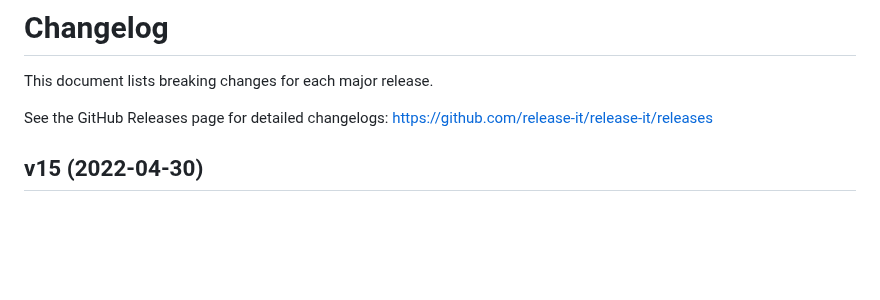
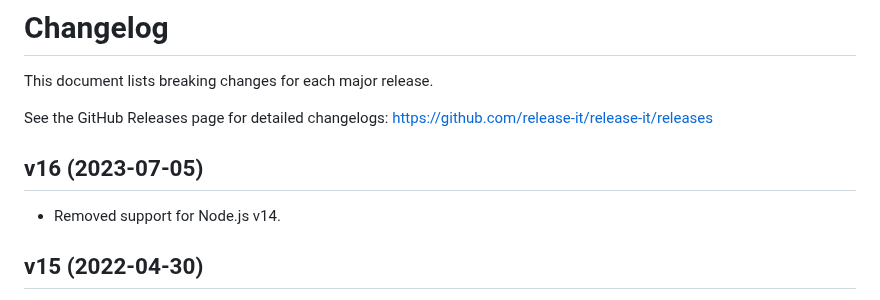
Before and after one commit to release-it/release-it, a Markdown page: CHANGELOG.md, the part around the change. GitHub-like rendering; blank space fills up the shorter version.

Commit message:
Add v16 to changelog

```diff
--- a/CHANGELOG.md
+++ b/CHANGELOG.md
@@ -4,6 +4,10 @@ This document lists breaking changes for each major release.
 
 See the GitHub Releases page for detailed changelogs:
 [https://github.com/release-it/release-it/releases](https://github.com/release-it/release-it/releases)
+
+## v16 (2023-07-05)
+
+- Removed support for Node.js v14.
 
 ## v15 (2022-04-30)
 
```
